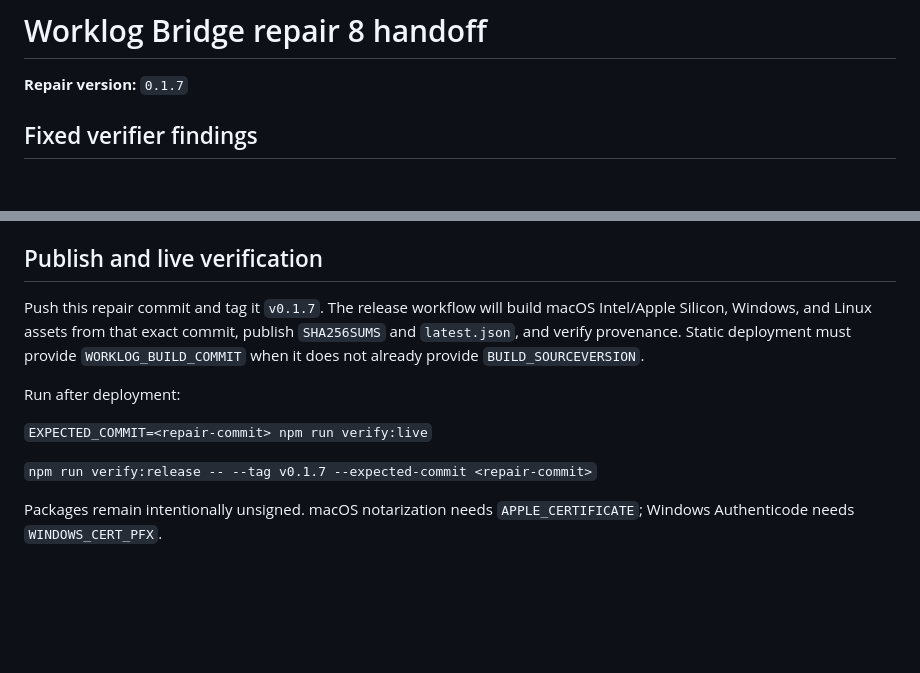
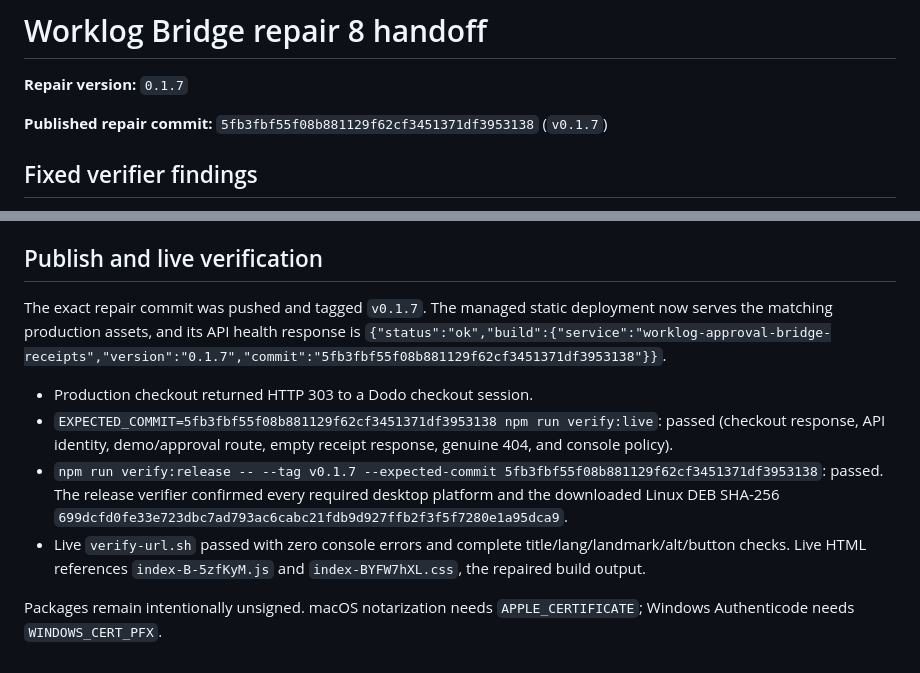
Before and after one commit to B-Divyesh/sf-worklog-approval-bridge, a Markdown page: .factory/handoff.md, 2 parts joined by grey strips. Rendered like a GitHub page; blank space fills up the shorter version.

Commit message:
docs: record repair 8 release evidence

```diff
--- a/.factory/handoff.md
+++ b/.factory/handoff.md
@@ -1,6 +1,8 @@
 # Worklog Bridge repair 8 handoff
 
 **Repair version:** `0.1.7`
+
+**Published repair commit:** `5fb3fbf55f08b881129f62cf3451371df3953138` (`v0.1.7`)
 
 ## Fixed verifier findings
 
@@ -22,12 +24,11 @@
 
 ## Publish and live verification
 
-Push this repair commit and tag it `v0.1.7`. The release workflow will build macOS Intel/Apple Silicon, Windows, and Linux assets from that exact commit, publish `SHA256SUMS` and `latest.json`, and verify provenance. Static deployment must provide `WORKLOG_BUILD_COMMIT` when it does not already provide `BUILD_SOURCEVERSION`.
+The exact repair commit was pushed and tagged `v0.1.7`. The managed static deployment now serves the matching production assets, and its API health response is `{"status":"ok","build":{"service":"worklog-approval-bridge-receipts","version":"0.1.7","commit":"5fb3fbf55f08b881129f62cf3451371df3953138"}}`.
 
-Run after deployment:
-
-`EXPECTED_COMMIT=<repair-commit> npm run verify:live`
-
-`npm run verify:release -- --tag v0.1.7 --expected-commit <repair-commit>`
+- Production checkout returned HTTP 303 to a Dodo checkout session.
+- `EXPECTED_COMMIT=5fb3fbf55f08b881129f62cf3451371df3953138 npm run verify:live`: passed (checkout response, API identity, demo/approval route, empty receipt response, genuine 404, and console policy).
+- `npm run verify:release -- --tag v0.1.7 --expected-commit 5fb3fbf55f08b881129f62cf3451371df3953138`: passed. The release verifier confirmed every required desktop platform and the downloaded Linux DEB SHA-256 `699dcfd0fe33e723dbc7ad793ac6cabc21fdb9d927ffb2f3f5f7280e1a95dca9`.
+- Live `verify-url.sh` passed with zero console errors and complete title/lang/landmark/alt/button checks. Live HTML references `index-B-5zfKyM.js` and `index-BYFW7hXL.css`, the repaired build output.
 
 Packages remain intentionally unsigned. macOS notarization needs `APPLE_CERTIFICATE`; Windows Authenticode needs `WINDOWS_CERT_PFX`.
```
